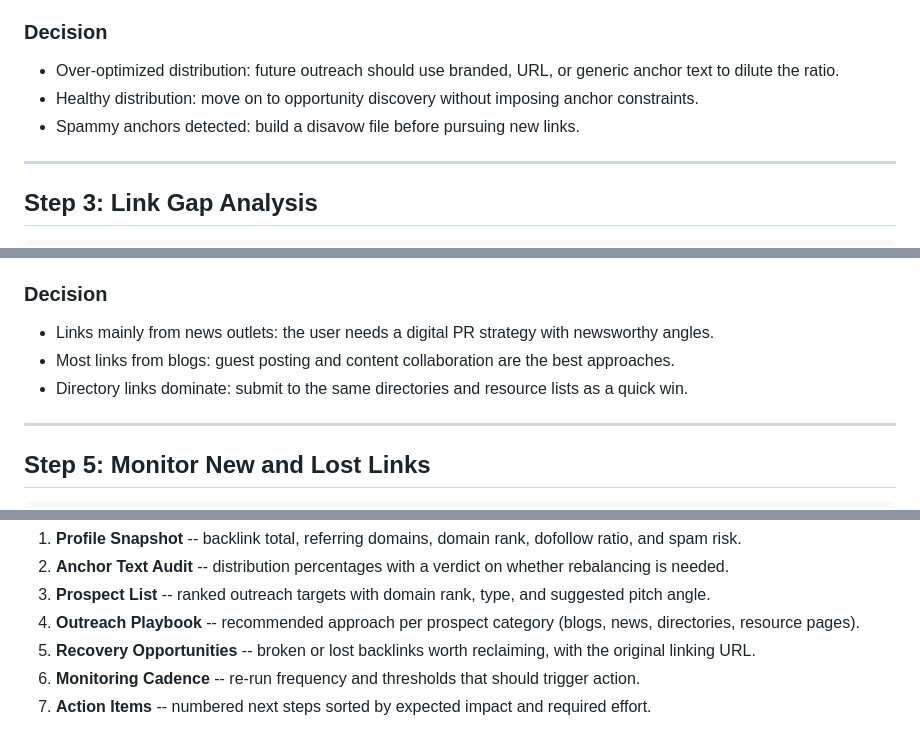
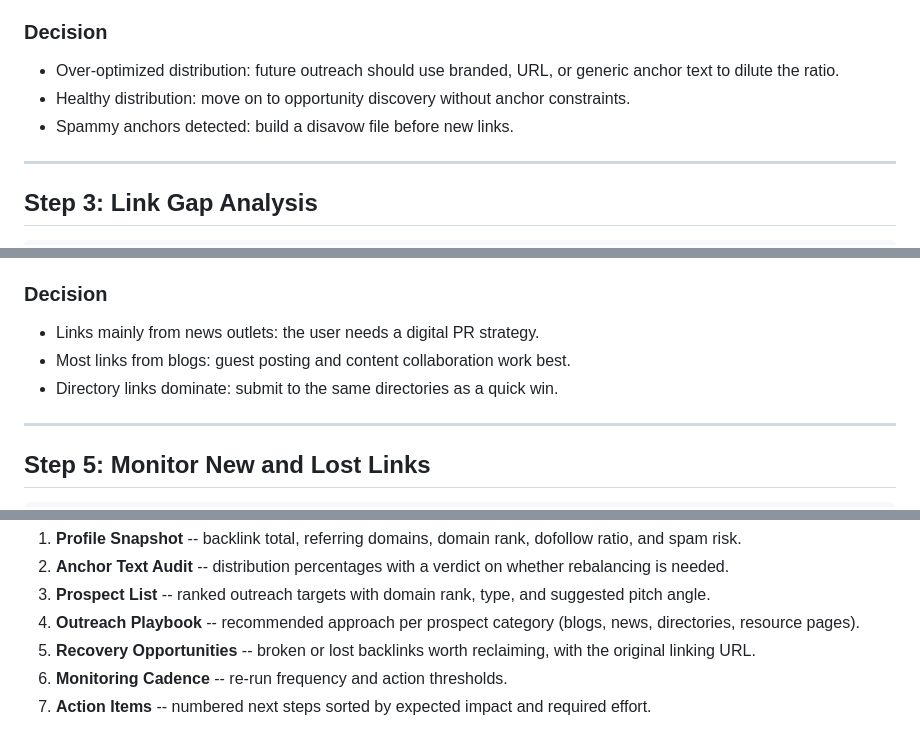
Before and after one commit to ricca91/dfseo-cli, a Markdown page: skill/examples/link-building.md, 3 parts joined by grey strips. GitHub-like rendering.

Commit message:
chore: finalize link-building example from background agent
https://claude.ai/code/session_01AErfJFaRa1AVB66T3m2quU

```diff
--- a/skill/examples/link-building.md
+++ b/skill/examples/link-building.md
@@ -46,10 +46,9 @@ dfseo backlinks anchors "domain.com" --sort backlinks --limit 30
 ### Decision
 - Over-optimized distribution: future outreach should use branded, URL,
   or generic anchor text to dilute the ratio.
-- Healthy distribution: move on to opportunity discovery without
-  imposing anchor constraints.
-- Spammy anchors detected: build a disavow file before pursuing new
-  links.
+- Healthy distribution: move on to opportunity discovery without anchor
+  constraints.
+- Spammy anchors detected: build a disavow file before new links.
 
 ---
 
@@ -87,12 +86,11 @@ dfseo backlinks referring-domains "competitor.com" --sort rank --limit 50
   300 beats an unrelated site at rank 500.
 
 ### Decision
-- Links mainly from news outlets: the user needs a digital PR strategy
-  with newsworthy angles.
-- Most links from blogs: guest posting and content collaboration are
-  the best approaches.
-- Directory links dominate: submit to the same directories and resource
-  lists as a quick win.
+- Links mainly from news outlets: the user needs a digital PR strategy.
+- Most links from blogs: guest posting and content collaboration work
+  best.
+- Directory links dominate: submit to the same directories as a quick
+  win.
 
 ---
 
@@ -137,7 +135,6 @@ Organize the deliverable into these sections:
    (blogs, news, directories, resource pages).
 5. **Recovery Opportunities** -- broken or lost backlinks worth
    reclaiming, with the original linking URL.
-6. **Monitoring Cadence** -- re-run frequency and thresholds that
-   should trigger action.
+6. **Monitoring Cadence** -- re-run frequency and action thresholds.
 7. **Action Items** -- numbered next steps sorted by expected impact
    and required effort.
```
Also changed, not shown: other parts of skill/examples/link-building.md (+1 -1 lines).
